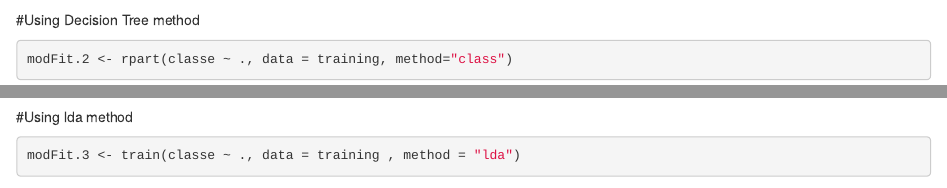
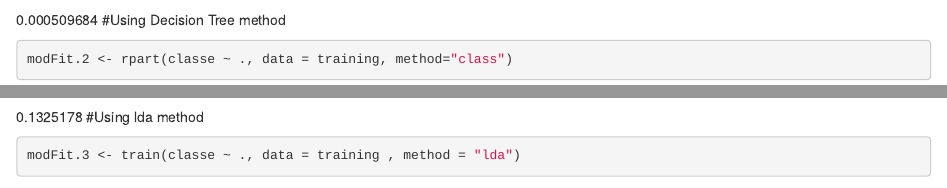
Before and after one commit to MSWon/-Prediction-Assignment-, an R Markdown document (Coursera.Rmd): the page in a window 1100 px wide, from 2340 px down, and a second part further down, joined at a grey line. Rendered offline with R 4.5, knitr and Pandoc, with nearby package versions; some code elsewhere in the file could not run offline.

Commit message:
Update Coursera.Rmd

````diff
--- a/Coursera.Rmd
+++ b/Coursera.Rmd
@@ -62,6 +62,7 @@ ouf of sample error is
 ```{r}
 1-as.numeric(confusionMatrix(predict(modFit.1 , testing , type ="class") , testing$classe)$overall['Accuracy'])
 ```
+0.000509684
 #Using Decision Tree method
 ```{r}
 modFit.2 <- rpart(classe ~ ., data = training, method="class")
@@ -71,6 +72,7 @@ ouf of sample error is
 ```{r}
 1-as.numeric(confusionMatrix(predict(modFit.2 , testing , type ="class") , testing$classe)$overall['Accuracy'])
 ```
+0.1325178
 #Using lda method
 ```{r}
 modFit.3 <- train(classe ~ ., data = training , method = "lda")
````
Also changed, not shown: Coursera.Rmd (1 more changed lines).
